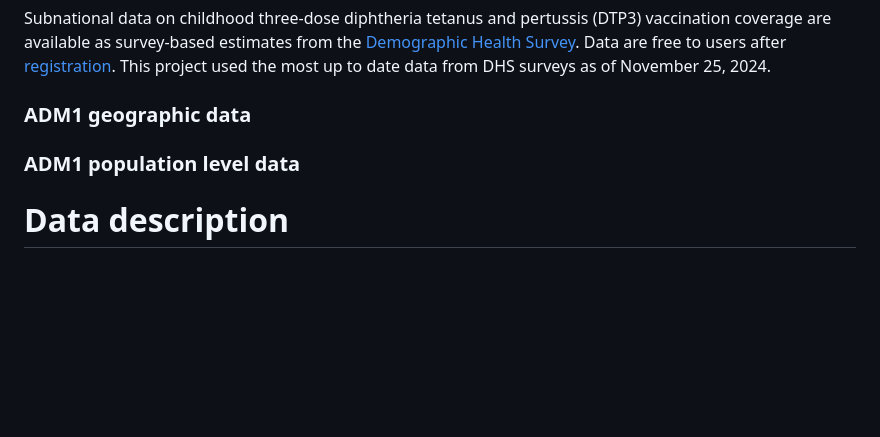
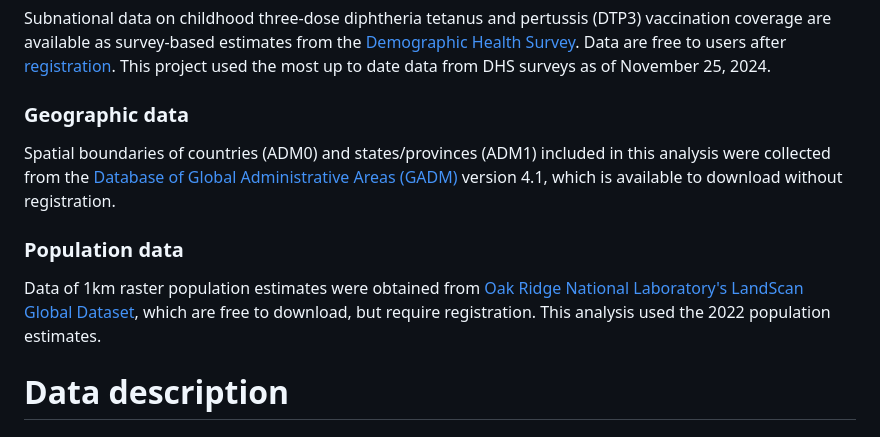
Before and after one commit to UT-IDDynamics/DiphtheriaConflict, a Markdown page: data/README.md, the part around the change. Drawn GitHub-style; blank space fills up the shorter version.

Commit message:
updated data readme

```diff
--- a/data/README.md
+++ b/data/README.md
@@ -11,9 +11,11 @@ Data on fatalities from armed conflict events, their timing and locations are av
 
 Subnational data on childhood three-dose diphtheria tetanus and pertussis (DTP3) vaccination coverage are available as survey-based estimates from the [Demographic Health Survey](https://dhsprogram.com/data/). Data are free to users after [registration](https://dhsprogram.com/data/Registration-Rationale.cfm). This project used the most up to date data from DHS surveys as of November 25, 2024.
 
-### ADM1 geographic data
+### Geographic data
+Spatial boundaries of countries (ADM0) and states/provinces (ADM1) included in this analysis were collected from the [Database of Global Administrative Areas (GADM)](https://gadm.org/data.html) version 4.1, which is available to download without registration.
 
-### ADM1 population level data
+### Population data
+Data of 1km raster population estimates were obtained from [Oak Ridge National Laboratory's LandScan Global Dataset](https://landscan.ornl.gov/), which are free to download, but require registration. This analysis used the 2022 population estimates.
 
 # Data description
 
```
